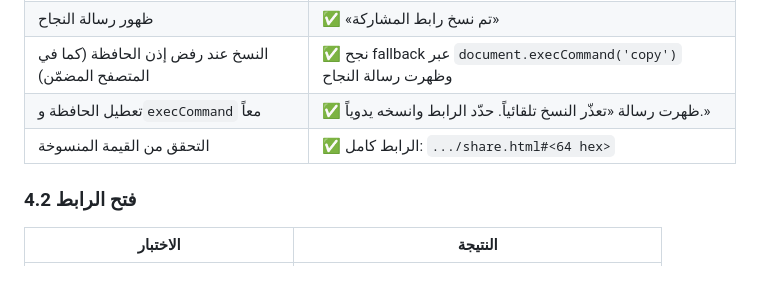
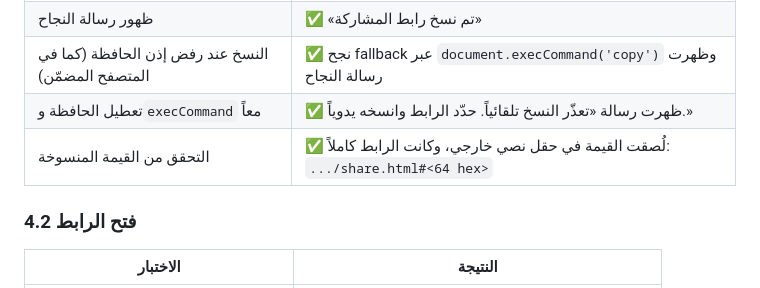
Before and after one commit to Digitalstudio2/important-notes, a Markdown page: docs/phase3-report.md, the part around the change. GitHub-like rendering.

Commit message:
Record clipboard paste verification

```diff
--- a/docs/phase3-report.md
+++ b/docs/phase3-report.md
@@ -86,7 +86,7 @@ els.shareOverlay.addEventListener('click', function (event) {
 | ظهور رسالة النجاح | ✅ «تم نسخ رابط المشاركة» |
 | النسخ عند رفض إذن الحافظة (كما في المتصفح المضمّن) | ✅ نجح fallback عبر `document.execCommand('copy')` وظهرت رسالة النجاح |
 | تعطيل الحافظة و`execCommand` معاً | ✅ ظهرت رسالة «تعذّر النسخ تلقائياً. حدّد الرابط وانسخه يدوياً.» |
-| التحقق من القيمة المنسوخة | ✅ الرابط كامل: `.../share.html#<64 hex>` |
+| التحقق من القيمة المنسوخة | ✅ لُصقت القيمة في حقل نصي خارجي، وكانت الرابط كاملاً: `.../share.html#<64 hex>` |
 
 ### 4.2 فتح الرابط
 
```
